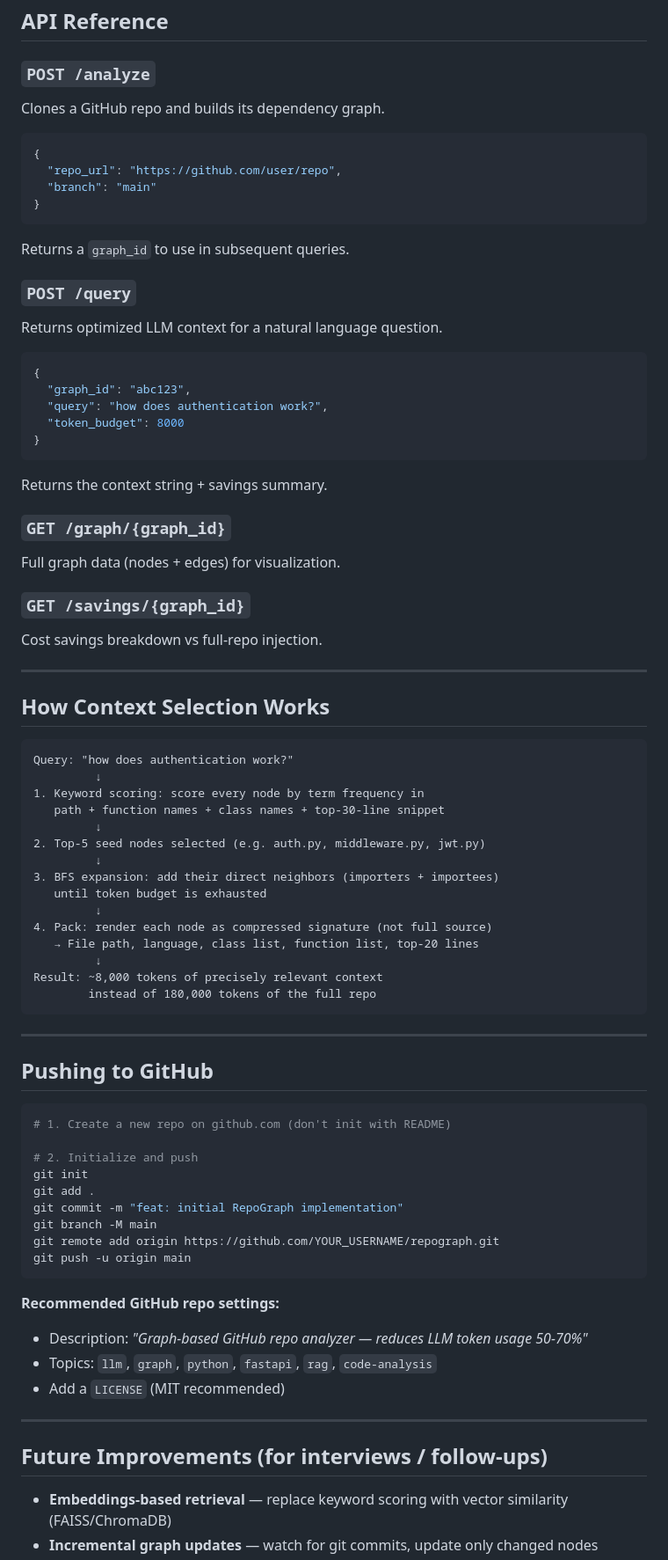
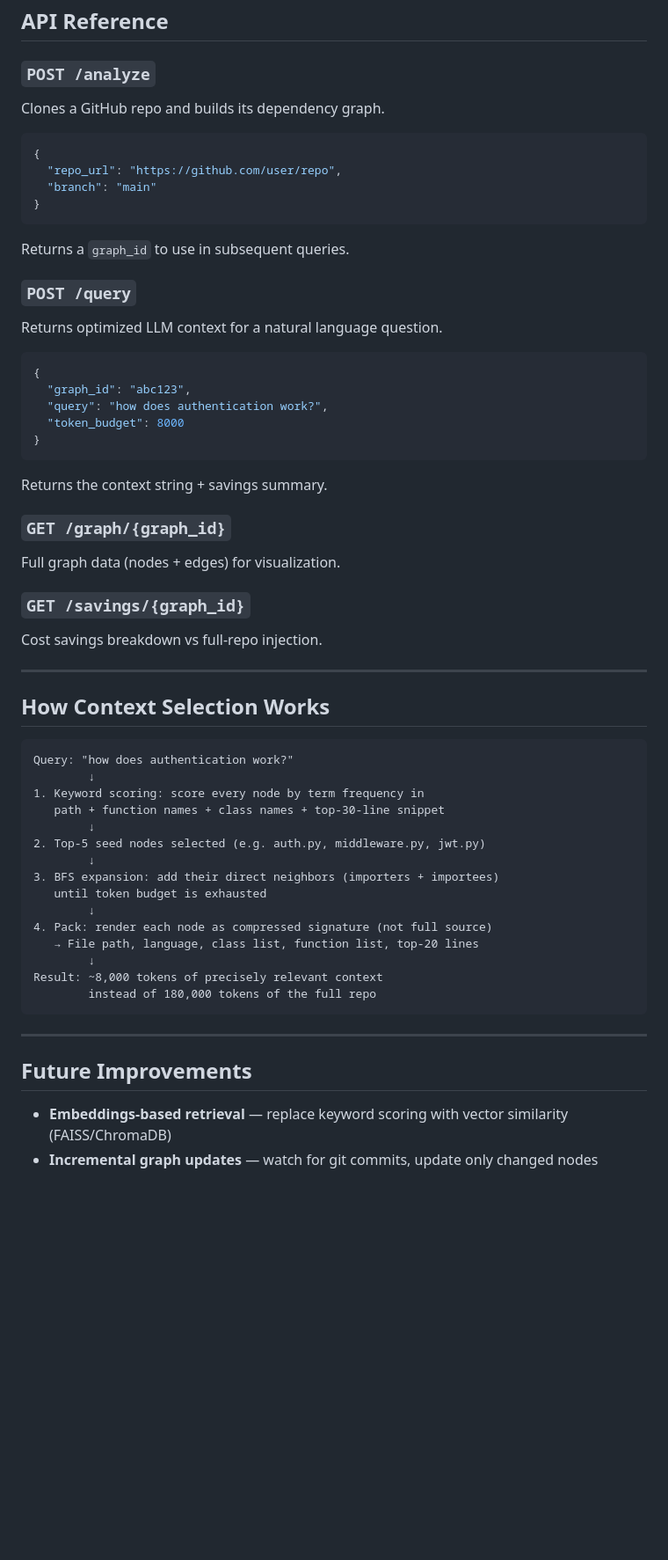
Before and after one commit to saminadamn/Repograph, a Markdown page: README.md, the part around one of its changes. Shown at 88% size. GitHub-like rendering; blank space fills up the shorter version.

````diff
--- a/README.md
+++ b/README.md
@@ -117,6 +129,7 @@ python -m pytest tests/ -v
 ## API Reference
 
 ### `POST /analyze`
+
 Clones a GitHub repo and builds its dependency graph.
 
 ```json
@@ -129,6 +142,7 @@ Clones a GitHub repo and builds its dependency graph.
 Returns a `graph_id` to use in subsequent queries.
 
 ### `POST /query`
+
 Returns optimized LLM context for a natural language question.
 
 ```json
@@ -142,9 +156,11 @@ Returns optimized LLM context for a natural language question.
 Returns the context string + savings summary.
 
 ### `GET /graph/{graph_id}`
+
 Full graph data (nodes + edges) for visualization.
 
 ### `GET /savings/{graph_id}`
+
 Cost savings breakdown vs full-repo injection.
 
 ---
@@ -153,46 +169,25 @@ Cost savings breakdown vs full-repo injection.
 
 ```
 Query: "how does authentication work?"
-         ↓
+        ↓
 1. Keyword scoring: score every node by term frequency in
    path + function names + class names + top-30-line snippet
-         ↓
+        ↓
 2. Top-5 seed nodes selected (e.g. auth.py, middleware.py, jwt.py)
-         ↓
+        ↓
 3. BFS expansion: add their direct neighbors (importers + importees)
    until token budget is exhausted
-         ↓
+        ↓
 4. Pack: render each node as compressed signature (not full source)
    → File path, language, class list, function list, top-20 lines
-         ↓
+        ↓
 Result: ~8,000 tokens of precisely relevant context
         instead of 180,000 tokens of the full repo
 ```
 
 ---
 
-## Pushing to GitHub
-
-```bash
-# 1. Create a new repo on github.com (don't init with README)
-
-# 2. Initialize and push
-git init
-git add .
-git commit -m "feat: initial RepoGraph implementation"
-git branch -M main
-git remote add origin https://github.com/YOUR_USERNAME/repograph.git
-git push -u origin main
-```
-
-**Recommended GitHub repo settings:**
-- Description: *"Graph-based GitHub repo analyzer — reduces LLM token usage 50-70%"*
-- Topics: `llm`, `graph`, `python`, `fastapi`, `rag`, `code-analysis`
-- Add a `LICENSE` (MIT recommended)
-
----
-
-## Future Improvements (for interviews / follow-ups)
+## Future Improvements
 
 - **Embeddings-based retrieval** — replace keyword scoring with vector similarity (FAISS/ChromaDB)
 - **Incremental graph updates** — watch for git commits, update only changed nodes
````
Also changed, not shown: other parts of README.md (+23 -14 lines).
